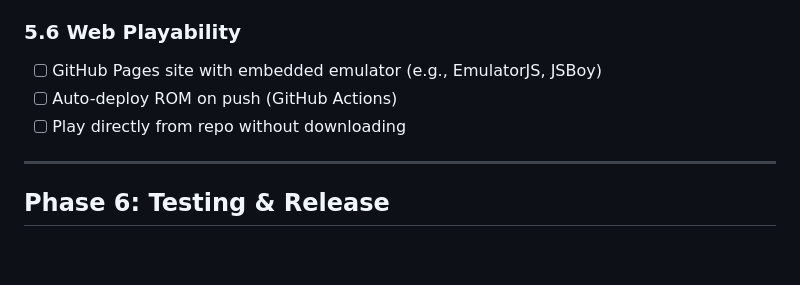
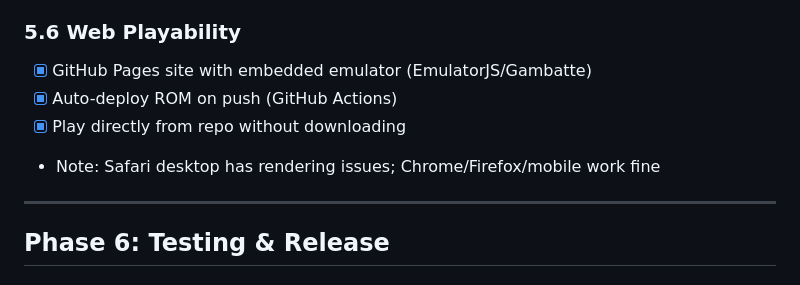
Before and after one commit to jagteasdale/gameboy-crossword, a Markdown page: DEVELOPMENT_PLAN.md, the part around the change. Rendered like a GitHub page; blank space fills up the shorter version.

Commit message:
Mark web playability complete
Works on Chrome, Firefox, and mobile. Safari desktop has WebGL issues.

Co-Authored-By: Claude Opus 4.6 <noreply@anthropic.com>

```diff
--- a/DEVELOPMENT_PLAN.md
+++ b/DEVELOPMENT_PLAN.md
@@ -144,9 +144,10 @@ This document outlines the implementation plan for a 15x15 cryptic crossword gam
 - [ ] Save best times
 
 ### 5.6 Web Playability
-- [ ] GitHub Pages site with embedded emulator (e.g., EmulatorJS, JSBoy)
-- [ ] Auto-deploy ROM on push (GitHub Actions)
-- [ ] Play directly from repo without downloading
+- [x] GitHub Pages site with embedded emulator (EmulatorJS/Gambatte)
+- [x] Auto-deploy ROM on push (GitHub Actions)
+- [x] Play directly from repo without downloading
+- Note: Safari desktop has rendering issues; Chrome/Firefox/mobile work fine
 
 ---
 
```
